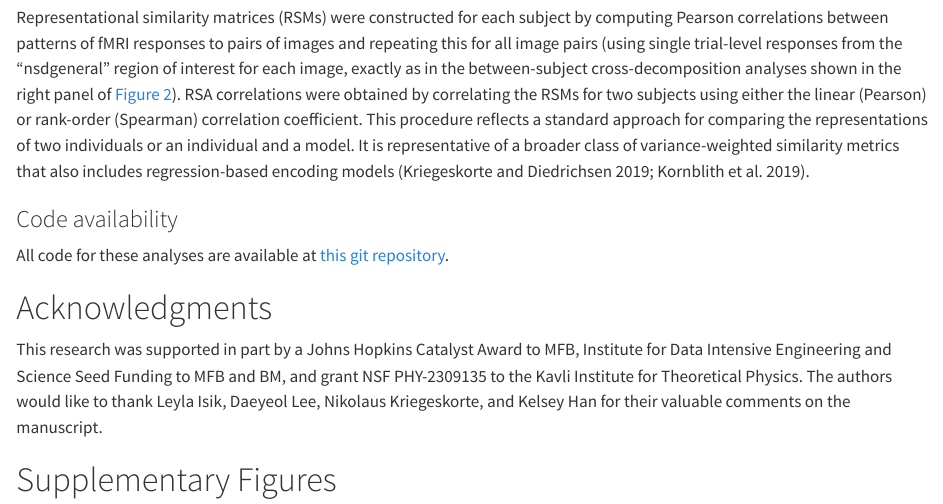
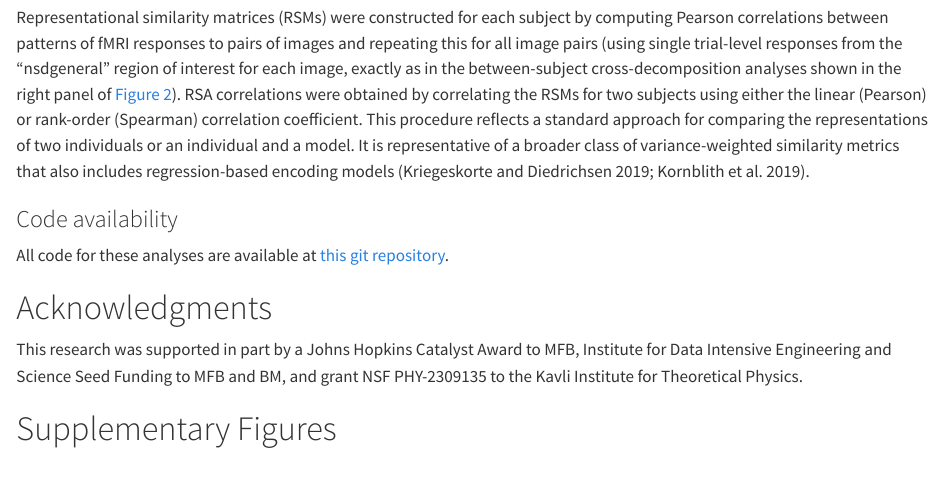
Before and after one commit to BonnerLab/scale-free-visual-cortex, a Quarto document (manuscript/preprint.qmd): the page in a window 1100 px wide, from 14850 px down. Rendered offline with R 4.5, knitr and Pandoc in place of Quarto, with nearby package versions.

Commit message:
feat: add significance statement draft; stop thanking those who gave us feedback

```diff
--- a/manuscript/preprint.qmd
+++ b/manuscript/preprint.qmd
@@ -68,7 +68,7 @@ abstract: |
   How does the human visual cortex encode sensory information? To address this question, we explore the covariance structure of neural representations. We perform a cross-decomposition analysis of fMRI responses to natural images in multiple individuals from the Natural Scenes Dataset and find that neural representations systematically exhibit a power-law covariance spectrum over four orders of magnitude in ranks. This scale-free structure is found in multiple regions along the visual hierarchy, pointing to the existence of a generic encoding strategy in visual cortex. We also show that, up to a rotation, a large ensemble of principal axes of these population codes are shared across subjects, showing the existence of a universal high-dimensional representation. This suggests a high level of convergence in how the human brain learns to represent natural scenes despite individual differences in neuroanatomy and experience. We further demonstrate that a spectral approach is critical for characterizing population codes in their full extent, and in doing so, we reveal a vast space of uncharted dimensions that have been out of reach for conventional variance-weighted methods. A global view of neural representations thus requires embracing their high-dimensional nature and understanding them statistically rather than through visual or semantic interpretation of individual dimensions.
 keywords: ["scale-free", "power-law", "universality", "high-dimensional representations", "dimensionality", "visual cortex", "fMRI", "natural scenes"]
 significance: |
-  # TODO
+  The visual world is incredibly complex, but the neural representations underlying our visual processing abilities are often found to be remarkably compact. Using a large-scale human fMRI dataset, we probe the complexity of visual cortex responses to thousands of natural scenes and discover a surprising statistical signature that reveals the previously hidden richness and expressivity of cortical representations. Specifically, we find that neural covariance spectra exhibit a scale-free power-law structure throughout the visual cortex --- cortical responses cannot be effectively compressed onto a small handful of dimensions. Intriguingly, we also demonstrate that this high-dimensional structure is shared between individuals. Together, our results provide evidence for a universal high-dimensional neural population code for human vision.
 bibliography: references.bib
 funding: This research was supported in part by a Johns Hopkins Catalyst Award to MFB, Institute for Data Intensive Engineering and Science Seed Funding to MFB and BM, and grant NSF PHY-2309135 to the Kavli Institute for Theoretical Physics.
 license: CC BY-SA
@@ -311,7 +311,7 @@ All code for these analyses are available at [this git repository](https://githu
 
 # Acknowledgments
 
-This research was supported in part by a Johns Hopkins Catalyst Award to MFB, Institute for Data Intensive Engineering and Science Seed Funding to MFB and BM, and grant NSF PHY-2309135 to the Kavli Institute for Theoretical Physics. The authors would like to thank Leyla Isik, Daeyeol Lee, Nikolaus Kriegeskorte, and Kelsey Han for their valuable comments on the manuscript.
+This research was supported in part by a Johns Hopkins Catalyst Award to MFB, Institute for Data Intensive Engineering and Science Seed Funding to MFB and BM, and grant NSF PHY-2309135 to the Kavli Institute for Theoretical Physics.
 
 {{< pagebreak >}}
 
```
